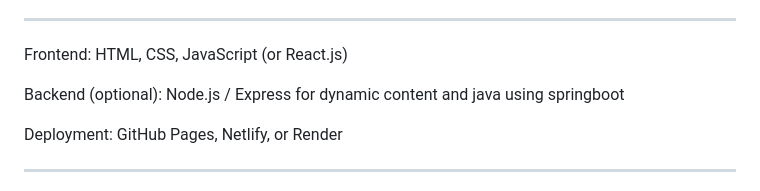
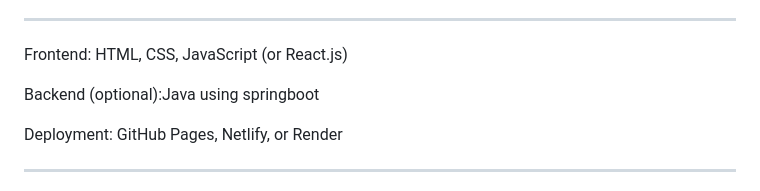
Before and after one commit to sidhuthisside/Campus-Companion, a Markdown page: README.md, the part around the change. Drawn GitHub-style.

Commit message:
Added accurate project README

```diff
--- a/README.md
+++ b/README.md
@@ -80,7 +80,7 @@ Technology Stack
 
 Frontend: HTML, CSS, JavaScript (or React.js)
 
-Backend (optional): Node.js / Express for dynamic content and java using springboot
+Backend (optional):Java using springboot
 
 Deployment: GitHub Pages, Netlify, or Render
 
```
